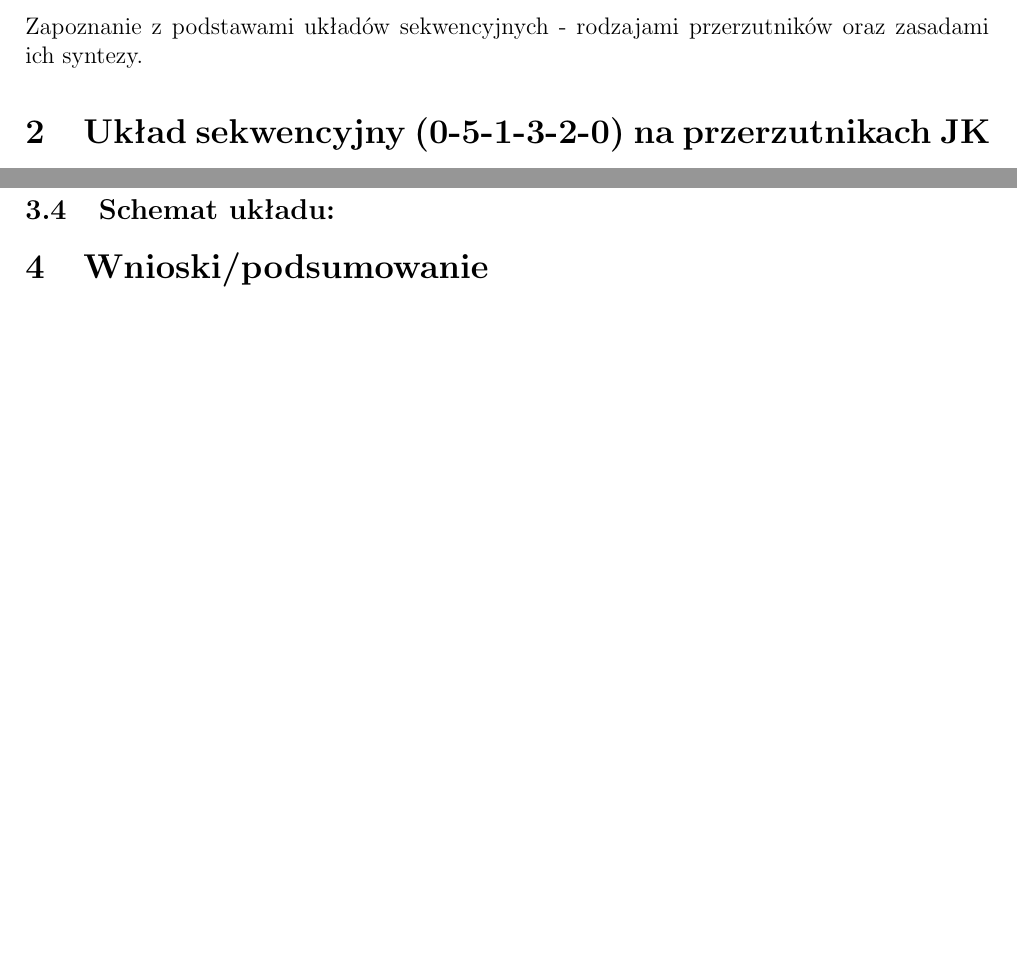
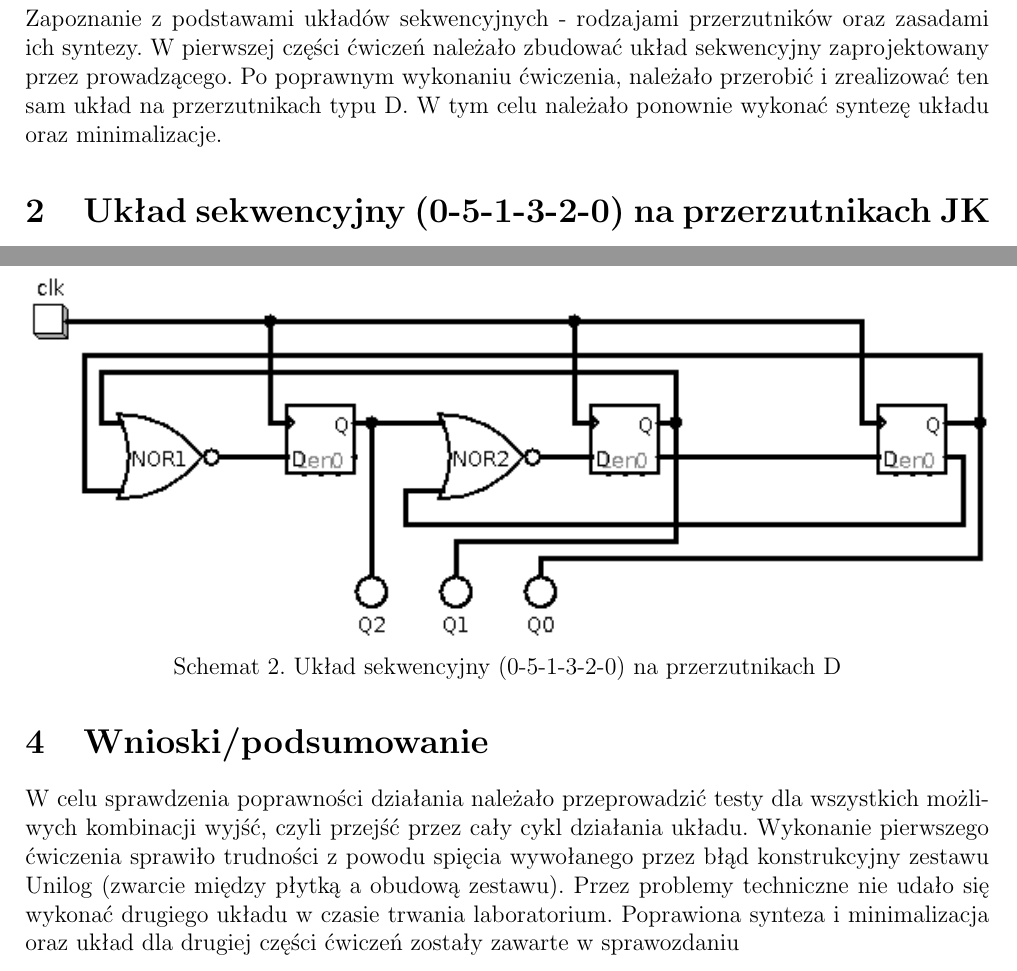
Before and after one commit to pwrW4Materialy/LUCsprawka, a LaTeX document (spraw3/spraw3.tex): two parts of pages 2 and 4 of 4 before the commit and two parts of pages 2 and 5 of 5 after it, joined at a grey line, cut so that both start at the same text, the shorter picture padded with empty space. Compiled offline with pdfLaTeX.

Commit message:
spraw[3] - dodano schematy, wprowadzenie/wnioski

```diff
--- a/spraw3/spraw3.tex
+++ b/spraw3/spraw3.tex
@@ -45,6 +45,9 @@
 	\section{Wprowadzenie/cel ćwiczeń}
 
 	Zapoznanie z podstawami układów sekwencyjnych - rodzajami przerzutników oraz zasadami ich syntezy.
+	W pierwszej części ćwiczeń należało zbudować układ sekwencyjny zaprojektowany przez prowadzącego. Po poprawnym wykonaniu
+	ćwiczenia, należało przerobić i zrealizować ten sam układ na przerzutnikach typu D. W tym celu należało ponownie wykonać syntezę
+	układu oraz minimalizacje.
 
 	\section{Układ sekwencyjny (0-5-1-3-2-0) na przerzutnikach JK}
 
@@ -246,4 +256,5 @@
 			\end{displaymath}
 
 		\subsection{Użyte wzory:}
+
 			\begin{equation}
@@ -252,9 +263,18 @@
 
 		\subsection{Schemat układu:}
 
-
+			\vspace{0.5cm}
+			\begin{center}
+				\makebox[\textwidth]{\includegraphics[width=\paperwidth - 40mm]{schem/circuit2.png}}
+				Schemat 2. Układ sekwencyjny (0-5-1-3-2-0) na przerzutnikach D
+			\end{center}
 
 	\section{Wnioski/podsumowanie}
 
+		W celu sprawdzenia poprawności działania należało przeprowadzić testy dla wszystkich możliwych kombinacji wyjść, czyli
+		przejść przez cały cykl działania układu. Wykonanie pierwszego ćwiczenia sprawiło trudności z powodu spięcia wywołanego
+		przez błąd konstrukcyjny zestawu Unilog (zwarcie między płytką a obudową zestawu). Przez problemy techniczne nie udało się
+		wykonać drugiego układu w czasie trwania laboratorium. Poprawiona synteza i minimalizacja oraz układ dla drugiej części
+		ćwiczeń zostały zawarte w sprawozdaniu
 
 \end{document}
```
Also changed, not shown: spraw3/schem/circuit.png (added), spraw3/schem/circuit2.png (added), spraw3/spraw3.tex (11 more changed lines), 2 other files.
